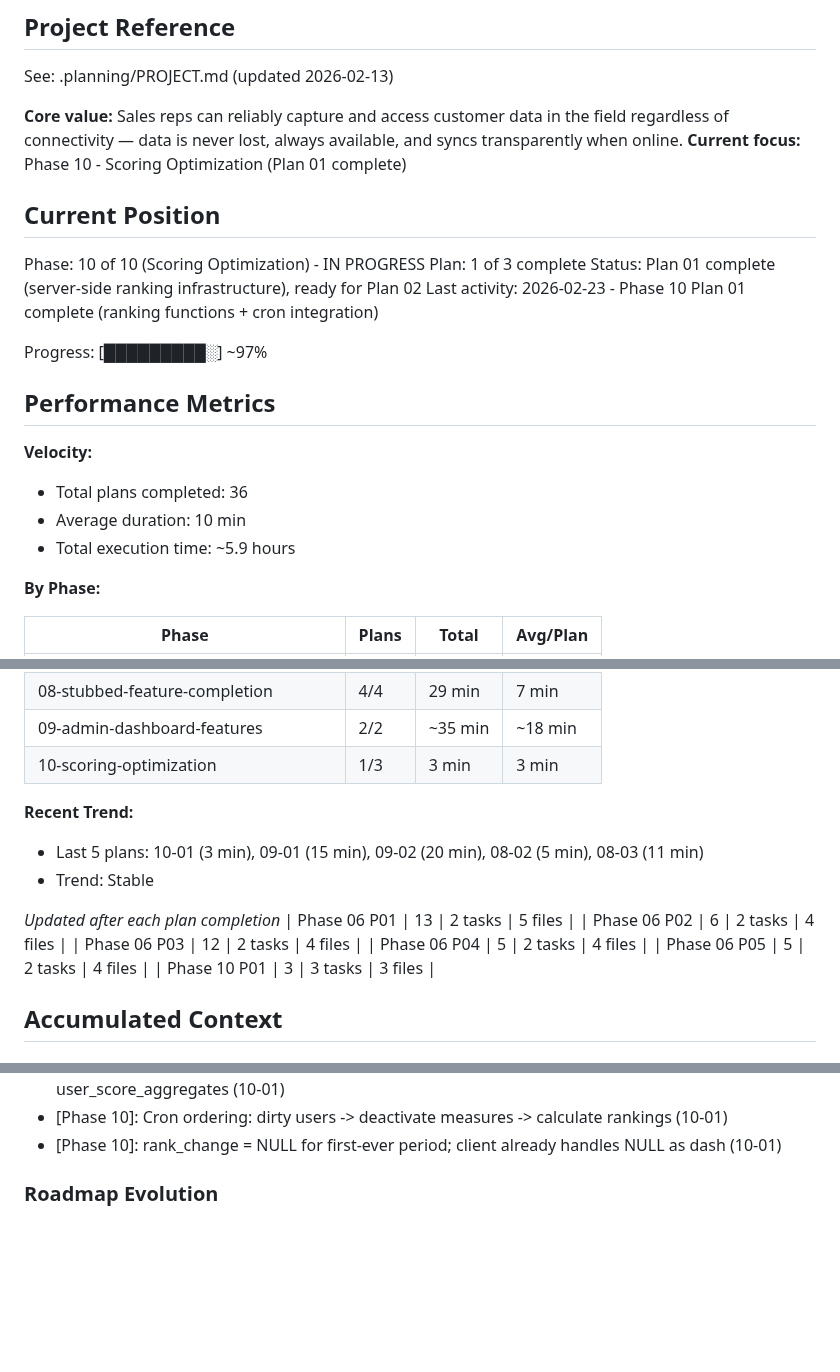
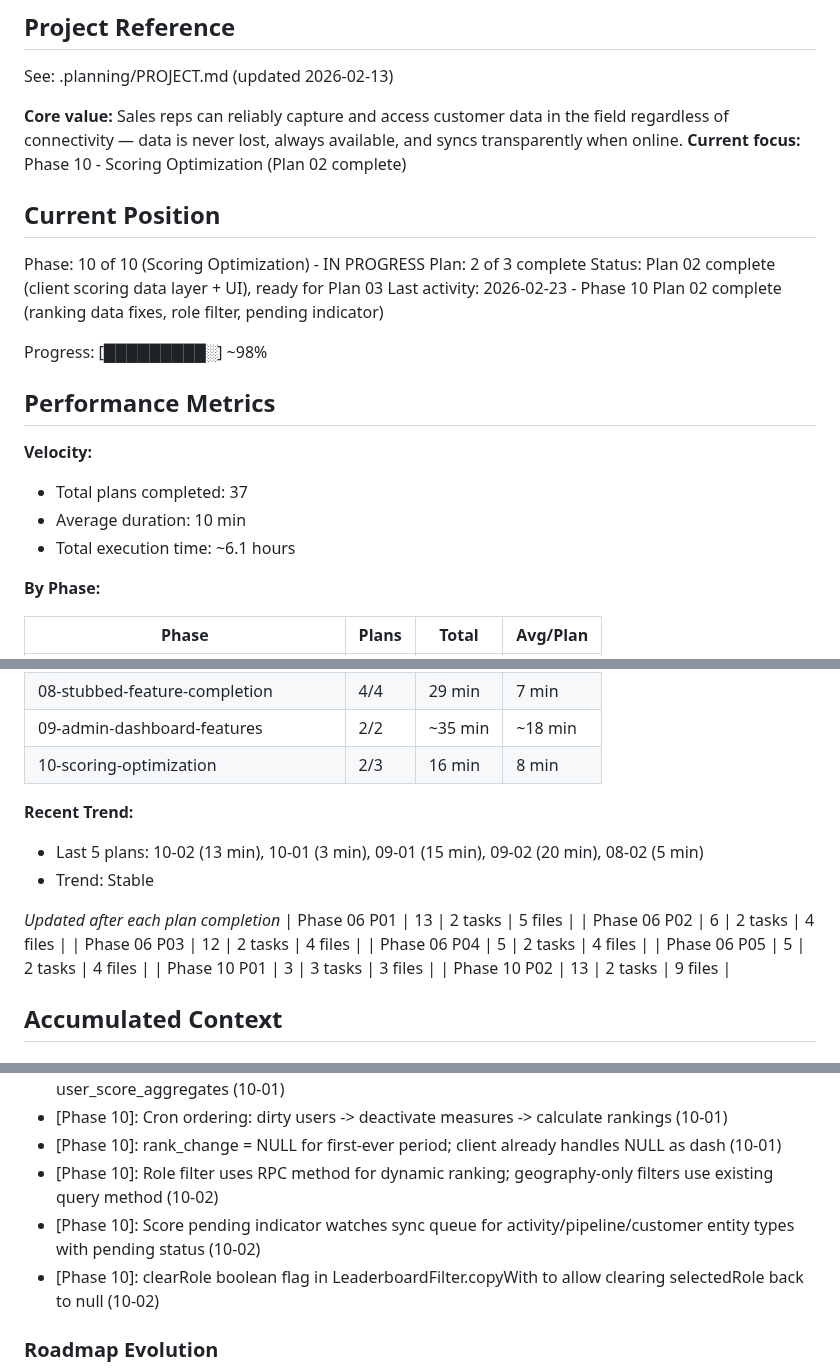
Before and after one commit to codehava/LeadX.v1, a Markdown page: .planning/STATE.md, 3 parts joined by grey strips. Rendered like a GitHub page; blank space fills up the shorter version.

Commit message:
docs(10-02): complete client scoring data layer plan
Co-Authored-By: Claude Opus 4.6 <noreply@anthropic.com>

```diff
--- a/.planning/STATE.md
+++ b/.planning/STATE.md
@@ -5,23 +5,23 @@
 See: .planning/PROJECT.md (updated 2026-02-13)
 
 **Core value:** Sales reps can reliably capture and access customer data in the field regardless of connectivity — data is never lost, always available, and syncs transparently when online.
-**Current focus:** Phase 10 - Scoring Optimization (Plan 01 complete)
+**Current focus:** Phase 10 - Scoring Optimization (Plan 02 complete)
 
 ## Current Position
 
 Phase: 10 of 10 (Scoring Optimization) - IN PROGRESS
-Plan: 1 of 3 complete
-Status: Plan 01 complete (server-side ranking infrastructure), ready for Plan 02
-Last activity: 2026-02-23 - Phase 10 Plan 01 complete (ranking functions + cron integration)
+Plan: 2 of 3 complete
+Status: Plan 02 complete (client scoring data layer + UI), ready for Plan 03
+Last activity: 2026-02-23 - Phase 10 Plan 02 complete (ranking data fixes, role filter, pending indicator)
 
-Progress: [█████████░] ~97%
+Progress: [█████████░] ~98%
 
 ## Performance Metrics
 
 **Velocity:**
-- Total plans completed: 36
+- Total plans completed: 37
 - Average duration: 10 min
-- Total execution time: ~5.9 hours
+- Total execution time: ~6.1 hours
 
 **By Phase:**
 
@@ -38,10 +38,10 @@ Progress: [█████████░] ~97%
 | 07-offline-ux-polish | 3/3 | ~30 min | ~10 min |
 | 08-stubbed-feature-completion | 4/4 | 29 min | 7 min |
 | 09-admin-dashboard-features | 2/2 | ~35 min | ~18 min |
-| 10-scoring-optimization | 1/3 | 3 min | 3 min |
+| 10-scoring-optimization | 2/3 | 16 min | 8 min |
 
 **Recent Trend:**
-- Last 5 plans: 10-01 (3 min), 09-01 (15 min), 09-02 (20 min), 08-02 (5 min), 08-03 (11 min)
+- Last 5 plans: 10-02 (13 min), 10-01 (3 min), 09-01 (15 min), 09-02 (20 min), 08-02 (5 min)
 - Trend: Stable
 
 *Updated after each plan completion*
@@ -51,6 +51,7 @@ Progress: [█████████░] ~97%
 | Phase 06 P04 | 5 | 2 tasks | 4 files |
 | Phase 06 P05 | 5 | 2 tasks | 4 files |
 | Phase 10 P01 | 3 | 3 tasks | 3 files |
+| Phase 10 P02 | 13 | 2 tasks | 9 files |
 
 ## Accumulated Context
 
@@ -169,6 +170,9 @@ Recent decisions affecting current work:
 - [Phase 10]: Three ranking pools (company/branch/regional) stored as columns on user_score_aggregates (10-01)
 - [Phase 10]: Cron ordering: dirty users -> deactivate measures -> calculate rankings (10-01)
 - [Phase 10]: rank_change = NULL for first-ever period; client already handles NULL as dash (10-01)
+- [Phase 10]: Role filter uses RPC method for dynamic ranking; geography-only filters use existing query method (10-02)
+- [Phase 10]: Score pending indicator watches sync queue for activity/pipeline/customer entity types with pending status (10-02)
+- [Phase 10]: clearRole boolean flag in LeaderboardFilter.copyWith to allow clearing selectedRole back to null (10-02)
 
 ### Roadmap Evolution
 
```
Also changed, not shown: other parts of .planning/STATE.md (+2 -2 lines), .planning/ROADMAP.md (+1 -1 lines), 1 other file.
